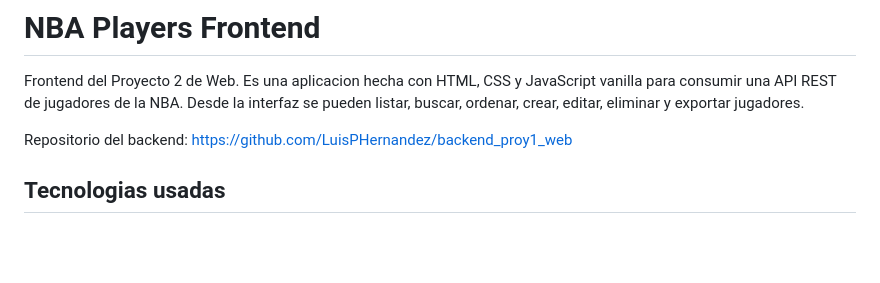
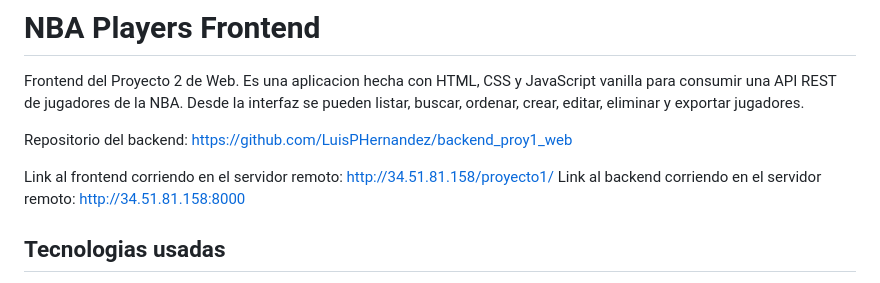
Before and after one commit to LuisPHernandez/frontend_proy1_web, a Markdown page: README.md, the part around the change. GitHub-like rendering; blank space fills up the shorter version.

Commit message:
Agregar links de servidores remotos

```diff
--- a/README.md
+++ b/README.md
@@ -3,6 +3,9 @@
 Frontend del Proyecto 2 de Web. Es una aplicacion hecha con HTML, CSS y JavaScript vanilla para consumir una API REST de jugadores de la NBA. Desde la interfaz se pueden listar, buscar, ordenar, crear, editar, eliminar y exportar jugadores.
 
 Repositorio del backend: <https://github.com/LuisPHernandez/backend_proy1_web>
+
+Link al frontend corriendo en el servidor remoto: http://34.51.81.158/proyecto1/
+Link al backend corriendo en el servidor remoto: <http://34.51.81.158:8000>
 
 ## Tecnologias usadas
 
```
